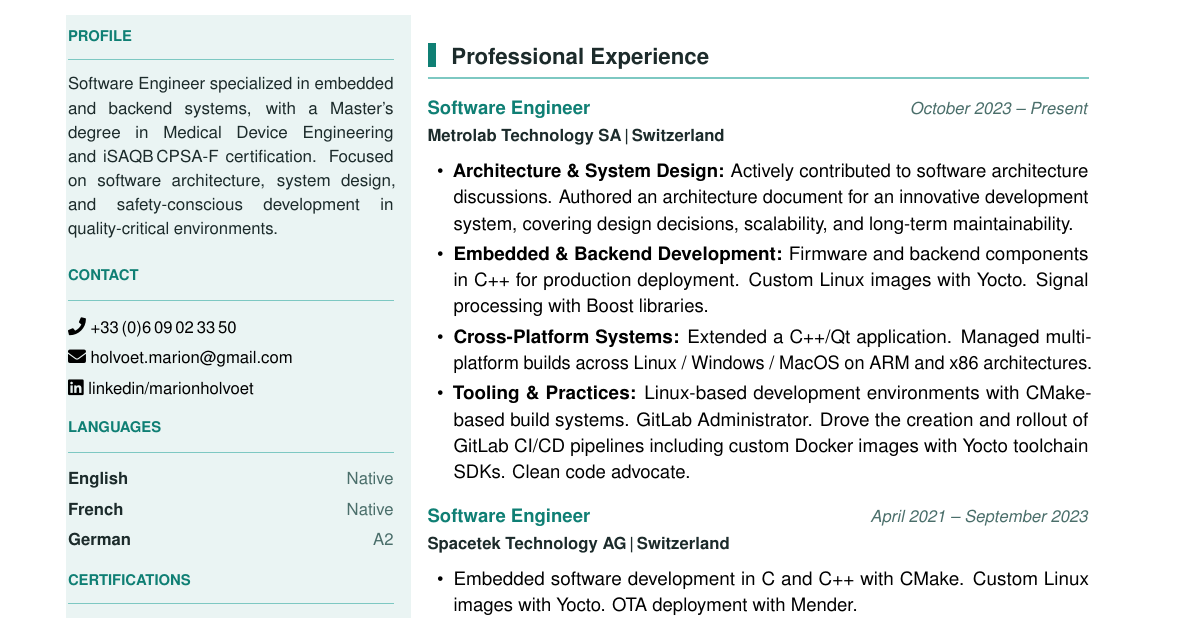
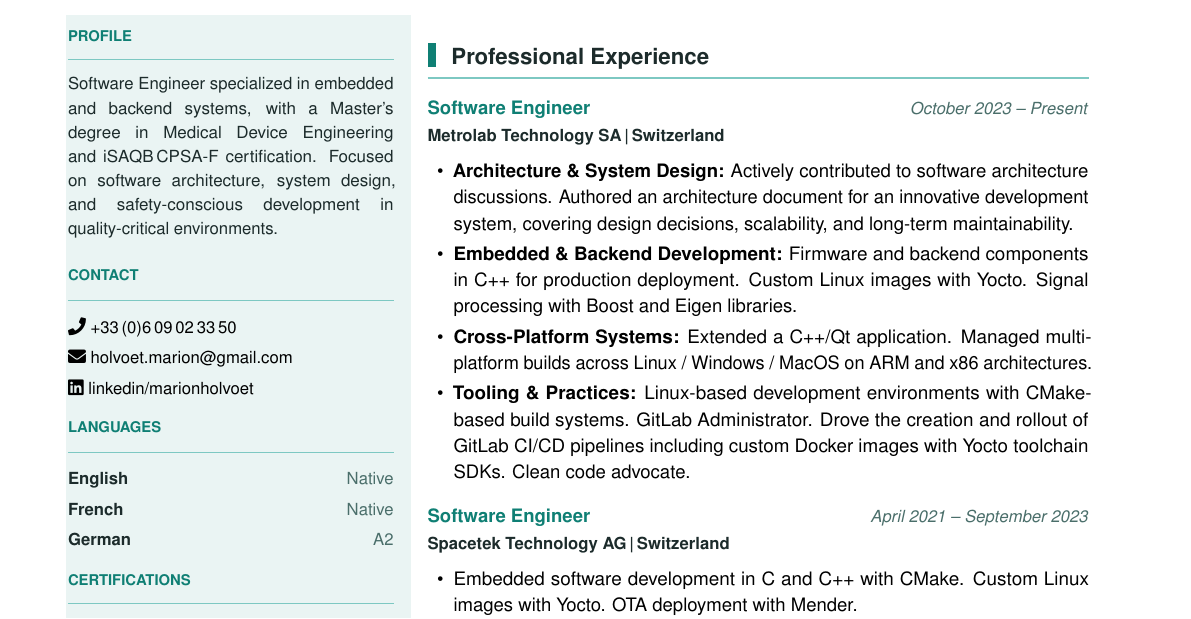
Before and after one commit to MarionHolvoet/CV, a LaTeX CV (CV_Marion_Holvoet.tex): part of page 1 of 2, cut so that both start at the same text. Compiled offline with pdfLaTeX.

Commit message:
deploy: 162d9e9fc051d4eab9a4254fb580b33465d257ee

```diff
--- a/CV_Marion_Holvoet.tex
+++ b/CV_Marion_Holvoet.tex
@@ -203,7 +203,7 @@ and safety-conscious development in quality-critical environments.\par\vspace{4p
 
 \expentry{Software Engineer}{Metrolab Technology SA\,|\,Switzerland}{October 2023 -- Present}{%
   \item \textbf{Architecture \& System Design:} Actively contributed to software architecture discussions. Authored an architecture document for an innovative development system, covering design decisions, scalability, and long-term maintainability.
-  \item \textbf{Embedded \& Backend Development:} Firmware and backend components in C++ for production deployment. Custom Linux images with Yocto. Signal processing with Boost libraries.
+  \item \textbf{Embedded \& Backend Development:} Firmware and backend components in C++ for production deployment. Custom Linux images with Yocto. Signal processing with Boost and Eigen libraries.
   \item \textbf{Cross-Platform Systems:} Extended a C++/Qt application. Managed multi-platform builds across Linux / Windows / MacOS on ARM and x86 architectures.
   \item \textbf{Tooling \& Practices:} Linux-based development environments with CMake-based build systems. GitLab Administrator. Drove the creation and rollout of GitLab CI/CD pipelines including custom Docker images with Yocto toolchain SDKs. Clean code advocate.
 }
```
